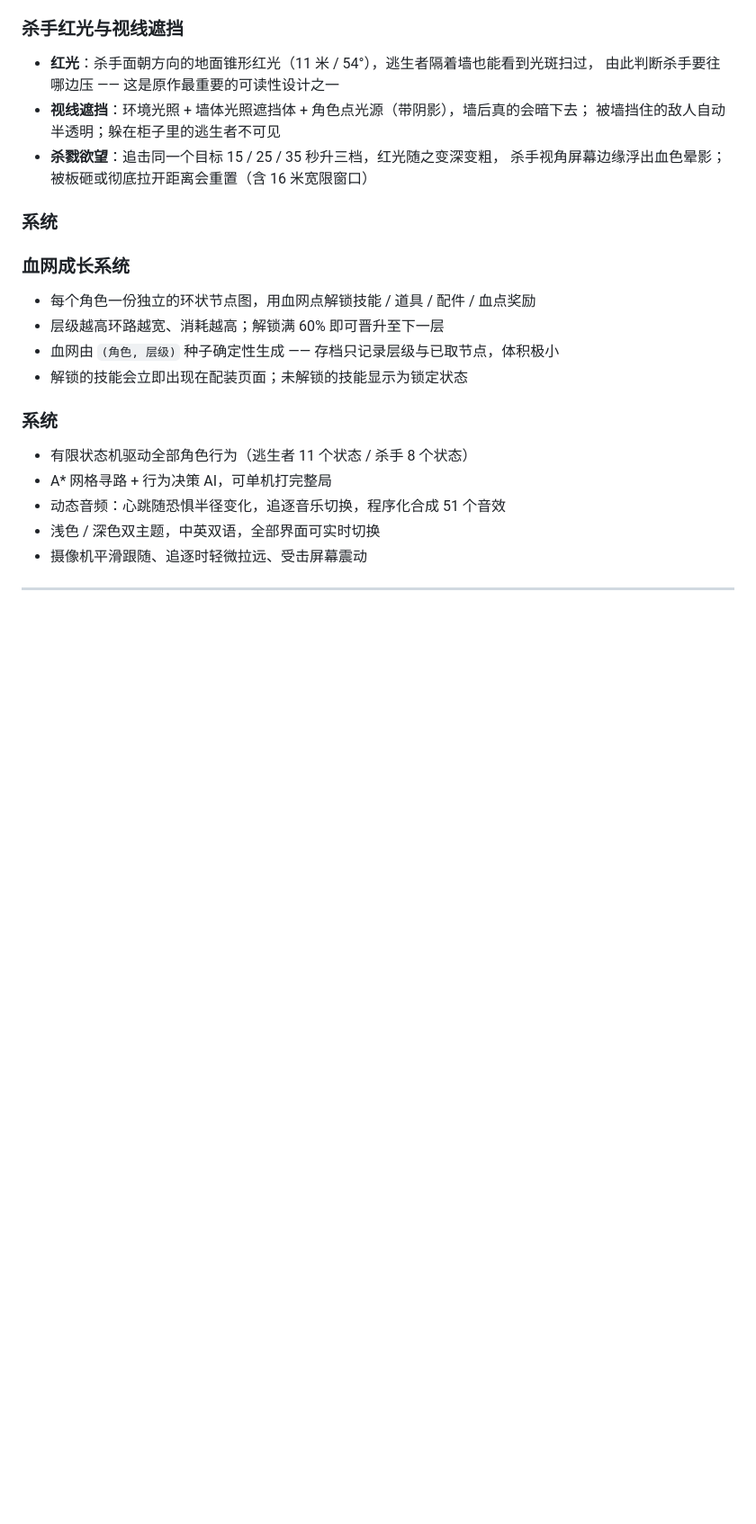
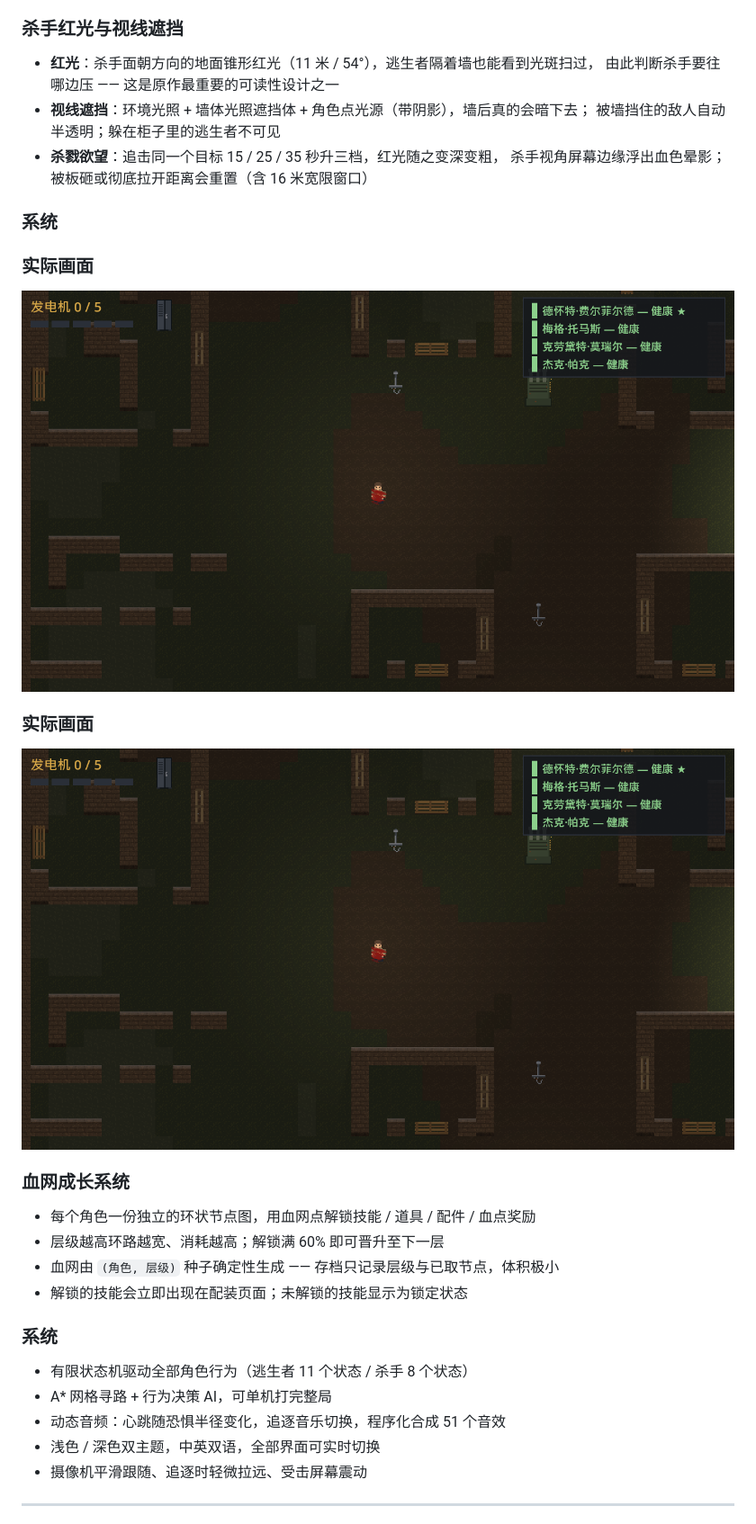
Before and after one commit to Developerprit/2DDBD, a Markdown page: README-zh.md, the part around one of its changes. Shown at 90% size. Drawn GitHub-style; pictures changed too: docs/screenshot.png (added); blank space fills up the shorter version.

```diff
--- a/README-zh.md
+++ b/README-zh.md
@@ -68,6 +76,14 @@
   杀手视角屏幕边缘浮出血色晕影；被板砸或彻底拉开距离会重置（含 16 米宽限窗口）
 
 ### 系统
+
+### 实际画面
+
+![游戏画面](docs/screenshot.png)
+
+### 实际画面
+
+![游戏画面](docs/screenshot.png)
 
 ### 血网成长系统
 - 每个角色一份独立的环状节点图，用血网点解锁技能 / 道具 / 配件 / 血点奖励
```
Also changed, not shown: other parts of README-zh.md (+8 -0 lines), .workbuddy/memory/2026-09-25.md (+46 -0 lines), README.md (+16 -0 lines), docs/realms/autohaven.png (added), docs/realms/coldwind.png (added), docs/realms/macmillan.png (added), docs/realms/ormond.png (added), docs/realms/yamaoka.png (added).
